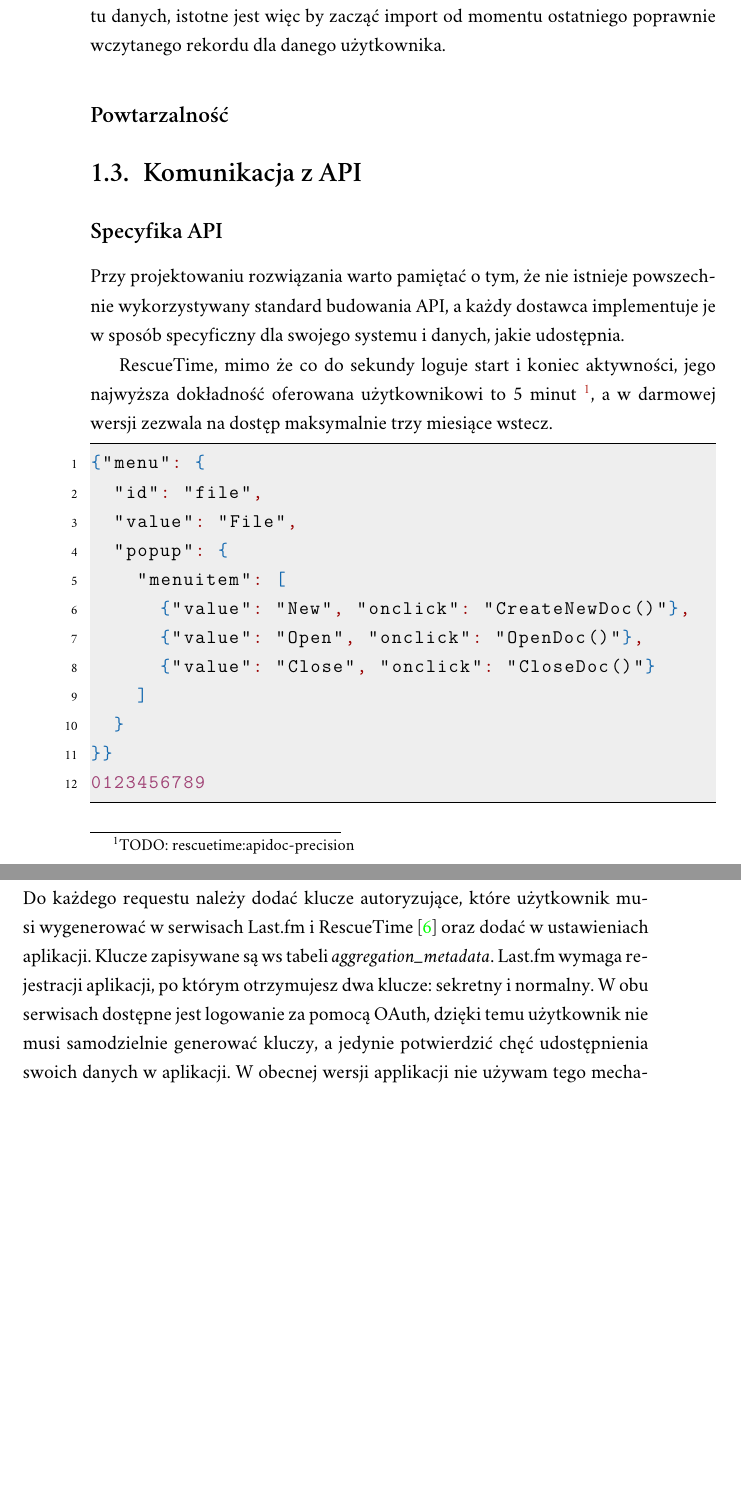
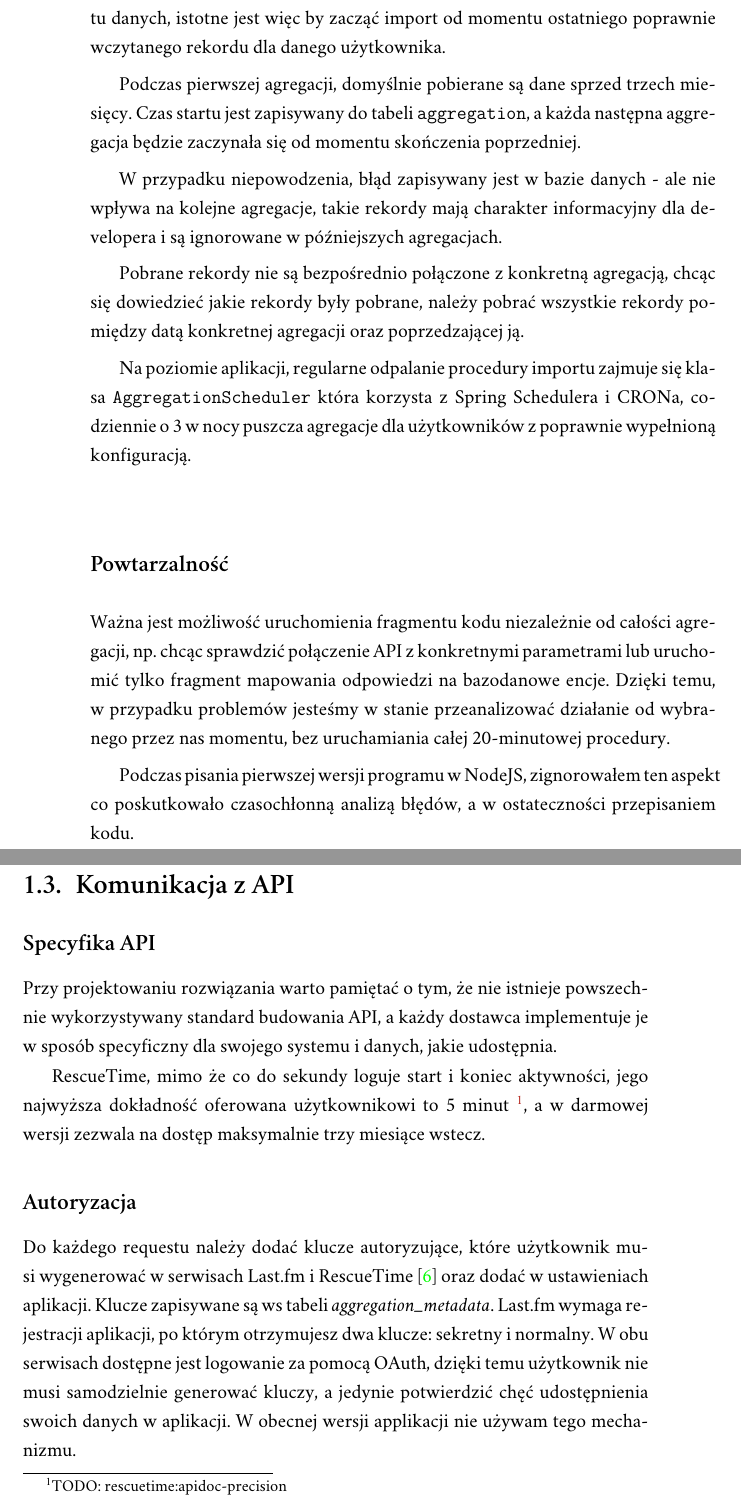
Before and after one commit to piotrl/master-thesis, a LaTeX thesis (docs/magisterka.tex): two parts of pages 12 and 13 of 28, joined at a grey line, cut so that both start at the same text, the shorter picture padded with empty space. Compiled offline with XeLaTeX; a missing font is replaced by an installed copy or a similar font.

Commit message:
docs(chapter1): Describe problems to solve in import procedure

```diff
--- a/docs/magisterka.tex
+++ b/docs/magisterka.tex
@@ -284,9 +288,30 @@
             API pozwalają nam na wybranie tylko małego fragmentu danych, istotne jest więc by zacząć import
             od momentu ostatniego poprawnie wczytanego rekordu dla danego użytkownika.
 
+            Podczas pierwszej agregacji, domyślnie pobierane są dane sprzed trzech miesięcy.
+            Czas startu jest zapisywany do tabeli \verb|aggregation|,
+            a każda następna aggregacja będzie zaczynała się od momentu skończenia poprzedniej.
+
+            W przypadku niepowodzenia, błąd zapisywany jest w bazie danych - ale nie wpływa na kolejne agregacje,
+            takie rekordy mają charakter informacyjny dla developera i są ignorowane w późniejszych agregacjach.
+
+            Pobrane rekordy nie są bezpośrednio połączone z konkretną agregacją,
+            chcąc się dowiedzieć jakie rekordy były pobrane, należy pobrać wszystkie rekordy pomiędzy datą konkretnej agregacji oraz poprzedzającej ją.
+
+            Na poziomie aplikacji, regularne odpalanie procedury importu zajmuje się klasa \verb|AggregationScheduler|
+            która korzysta z Spring Schedulera i CRONa, codziennie o 3 w nocy puszcza agregacje dla użytkowników z poprawnie wypełnioną konfiguracją.
+
         \subsection*{Powtarzalność}
 
-            % TODO: Unit testy + poziomy abstrakcji
+            Ważna jest możliwość uruchomienia fragmentu kodu niezależnie od całości agregacji, np. chcąc sprawdzić połączenie API z konkretnymi parametrami
+            lub uruchomić tylko fragment mapowania odpowiedzi na bazodanowe encje.
+            Dzięki temu, w przypadku problemów jesteśmy w stanie przeanalizować działanie od wybranego przez nas momentu,
+            bez uruchamiania całej 20-minutowej procedury.
+
+            Podczas pisania pierwszej wersji programu w NodeJS, zignorowałem ten aspekt co poskutkowało czasochłonną analizą błędów,
+            a w ostateczności przepisaniem kodu.
+
+            % TODO: Wspomnieć o TDD
 
     \section{Komunikacja z API}
 
@@ -297,22 +322,6 @@
             RescueTime, mimo że co do sekundy loguje start i koniec aktywności,
             jego najwyższa dokładność oferowana użytkownikowi to 5 minut \footnote{TODO: rescuetime:apidoc-precision},
             a w darmowej wersji zezwala na dostęp maksymalnie trzy miesiące wstecz.
-
-            \begin{lstlisting}[language=json,firstnumber=1]
-{"menu": {
-  "id": "file",
-  "value": "File",
-  "popup": {
-    "menuitem": [
-      {"value": "New", "onclick": "CreateNewDoc()"},
-      {"value": "Open", "onclick": "OpenDoc()"},
-      {"value": "Close", "onclick": "CloseDoc()"}
-    ]
-  }
-}}
-0123456789
-            \end{lstlisting}
-
 
         \subsection*{Autoryzacja}
 
```
Also changed, not shown: docs/magisterka.tex (6 more changed lines).
